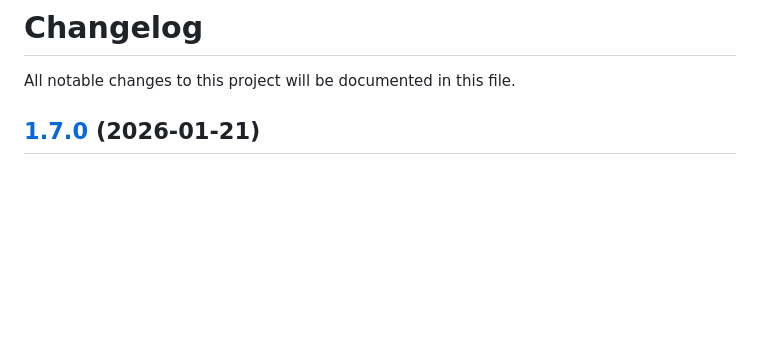
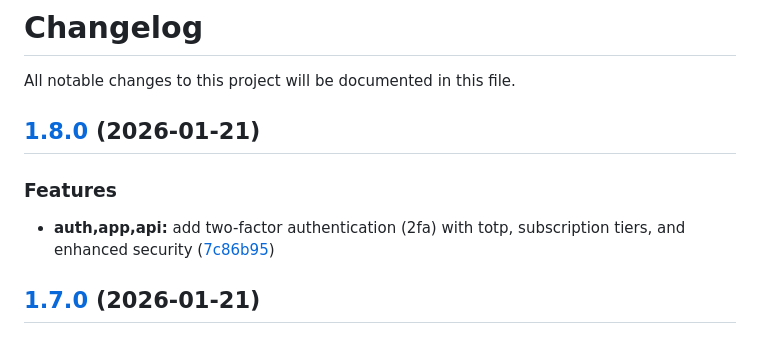
Before and after one commit to maxbolgarin/scanorbit, a Markdown page: CHANGELOG.md, the part around the change. Drawn GitHub-style; blank space fills up the shorter version.

Commit message:
chore(release): 1.8.0 [skip ci]
## [1.8.0](https://github.com/maxbolgarin/scanorbit/compare/v1.7.0...v1.8.0) (2026-01-21)

### Features

* **auth,app,api:** add two-factor authentication (2fa) with totp, subscription tiers, and enhanced security ([7c86b95](https://github.com/maxbolgarin/scanorbit/commit/7c86b95d6d964f1f659829472f814253933f1383))

```diff
--- a/CHANGELOG.md
+++ b/CHANGELOG.md
@@ -1,6 +1,12 @@
 # Changelog
 
 All notable changes to this project will be documented in this file.
+
+## [1.8.0](https://github.com/maxbolgarin/scanorbit/compare/v1.7.0...v1.8.0) (2026-01-21)
+
+### Features
+
+* **auth,app,api:** add two-factor authentication (2fa) with totp, subscription tiers, and enhanced security ([7c86b95](https://github.com/maxbolgarin/scanorbit/commit/7c86b95d6d964f1f659829472f814253933f1383))
 
 ## [1.7.0](https://github.com/maxbolgarin/scanorbit/compare/v1.6.0...v1.7.0) (2026-01-21)
 
```
